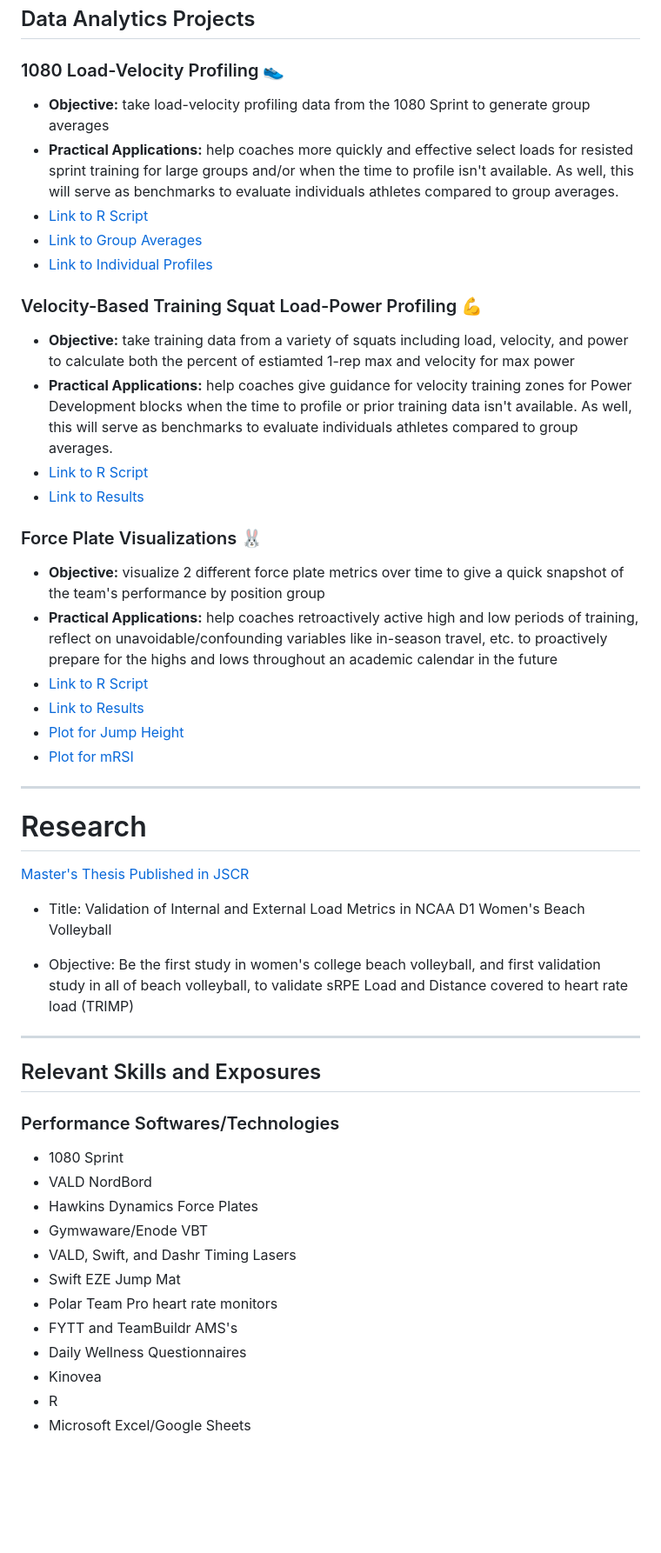
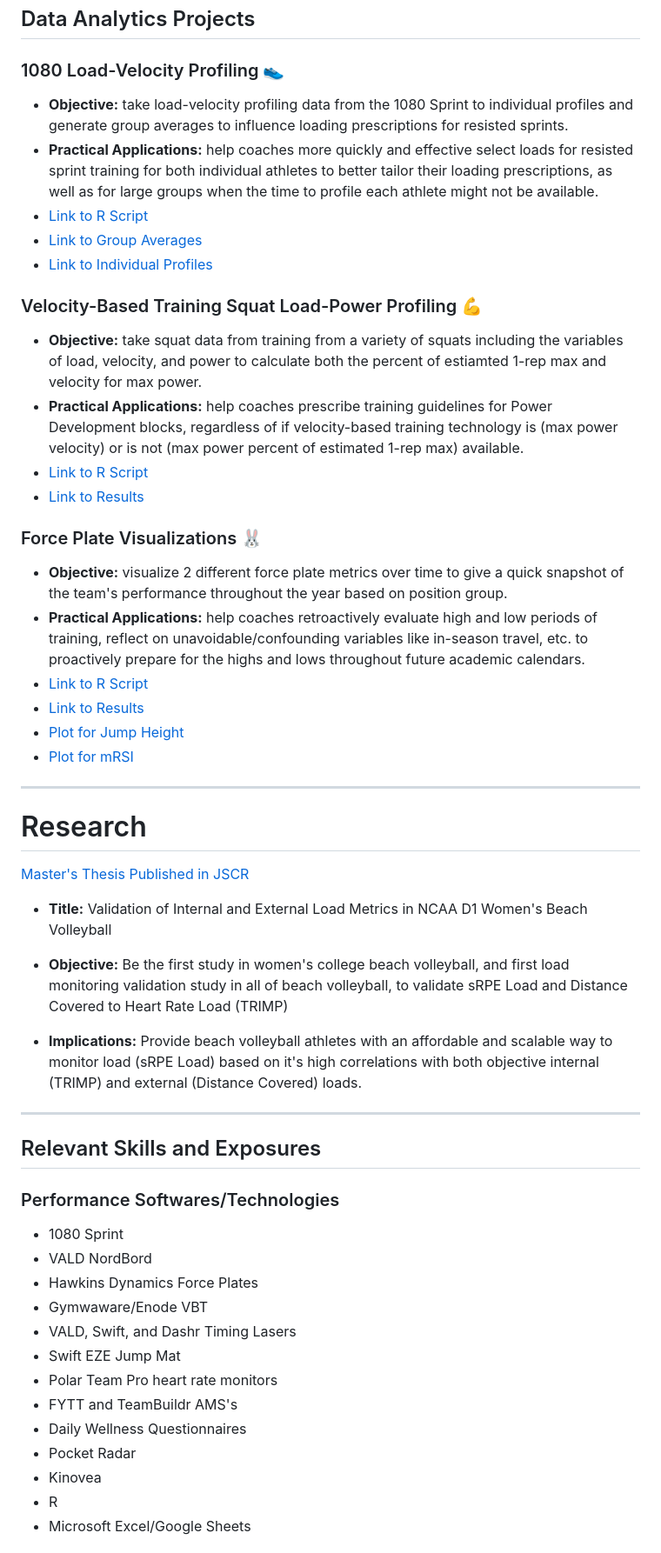
Before and after one commit to matttometz/Matt-Tometz-Sport-Science-Portfolio, a Markdown page: README.md, the part around the change printed below. Shown: that part at 87% size. GitHub-like rendering; blank space fills up the shorter version.

```diff
--- a/README.md
+++ b/README.md
@@ -9,21 +9,21 @@ Balancing the extremes of publishing academic research with the hands-on world o
 
 ## Data Analytics Projects
 ### 1080 Load-Velocity Profiling 👟
-- **Objective:** take load-velocity profiling data from the 1080 Sprint to generate group averages
-- **Practical Applications:** help coaches more quickly and effective select loads for resisted sprint training for large groups and/or when the time to profile isn't available. As well, this will serve as benchmarks to evaluate individuals athletes compared to group averages.
+- **Objective:** take load-velocity profiling data from the 1080 Sprint to individual profiles and generate group averages to influence loading prescriptions for resisted sprints.
+- **Practical Applications:** help coaches more quickly and effective select loads for resisted sprint training for both individual athletes to better tailor their loading prescriptions, as well as for large groups when the time to profile each athlete might not be available.
 - [Link to R Script](LVP_1080_r_script.R)
 - [Link to Group Averages](LVP_group_averages.csv)
 - [Link to Individual Profiles](LVP_condensed_profiles.csv)
 
 ### Velocity-Based Training Squat Load-Power Profiling 💪
-- **Objective:** take training data from a variety of squats including load, velocity, and power to calculate both the percent of estiamted 1-rep max and velocity for max power
-- **Practical Applications:** help coaches give guidance for velocity training zones for Power Development blocks when the time to profile or prior training data isn't available. As well, this will serve as benchmarks to evaluate individuals athletes compared to group averages.
+- **Objective:** take squat data from training from a variety of squats including the variables of load, velocity, and power to calculate both the percent of estiamted 1-rep max and velocity for max power.
+- **Practical Applications:** help coaches prescribe training guidelines for Power Development blocks, regardless of if velocity-based training technology is (max power velocity) or is not (max power percent of estimated 1-rep max) available.
 - [Link to R Script](Squat_Power_R_Script.R)
 - [Link to Results](Squat_Power_Results.csv)
 
 ### Force Plate Visualizations 🐰
-- **Objective:** visualize 2 different force plate metrics over time to give a quick snapshot of the team's performance by position group
-- **Practical Applications:** help coaches retroactively active high and low periods of training, reflect on unavoidable/confounding variables like in-season travel, etc. to proactively prepare for the highs and lows throughout an academic calendar in the future
+- **Objective:** visualize 2 different force plate metrics over time to give a quick snapshot of the team's performance throughout the year based on position group.
+- **Practical Applications:** help coaches retroactively evaluate high and low periods of training, reflect on unavoidable/confounding variables like in-season travel, etc. to proactively prepare for the highs and lows throughout future academic calendars.
 - [Link to R Script](Force_Plate_Viz_R_Script.R)
 - [Link to Results](Force_Plate_Results_Table.csv)
 - [Plot for Jump Height](Jump_Height_Plot.png)
@@ -35,13 +35,15 @@ Balancing the extremes of publishing academic research with the hands-on world o
 
 [Master's Thesis Published in JSCR](Matt_Tometz_Thesis_JSCR.pdf)
 
-- Title: Validation of Internal and External Load Metrics in NCAA D1 Women's Beach Volleyball
+- **Title:** Validation of Internal and External Load Metrics in NCAA D1 Women's Beach Volleyball
 
-- Objective: Be the first study in women's college beach volleyball, and first validation study in all of beach volleyball, to validate sRPE Load and Distance covered to heart rate load (TRIMP)
+- **Objective:** Be the first study in women's college beach volleyball, and first load monitoring validation study in all of beach volleyball, to validate sRPE Load and Distance Covered to Heart Rate Load (TRIMP)
+
+- **Implications:** Provide beach volleyball athletes with an affordable and scalable way to monitor load (sRPE Load) based on it's high correlations with both objective internal (TRIMP) and external (Distance Covered) loads.
 
 ---
 
-## Relevant Skills and  Exposures
+## Relevant Skills and Exposures
 ### Performance Softwares/Technologies
 - 1080 Sprint
 - VALD NordBord
@@ -52,6 +54,7 @@ Balancing the extremes of publishing academic research with the hands-on world o
 - Polar Team Pro heart rate monitors
 - FYTT and TeamBuildr AMS's
 - Daily Wellness Questionnaires
+- Pocket Radar
 - Kinovea
 - R
 - Microsoft Excel/Google Sheets
```
Also changed, not shown: other parts of README.md (+4 -0 lines).
